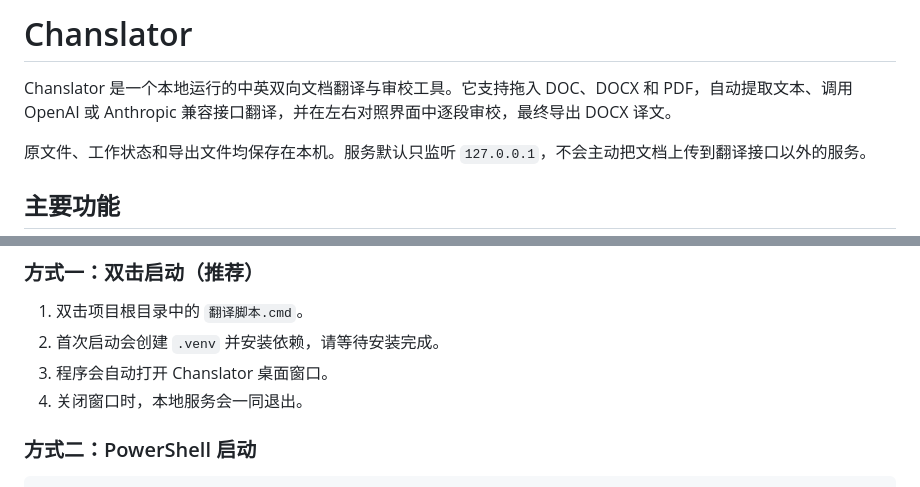
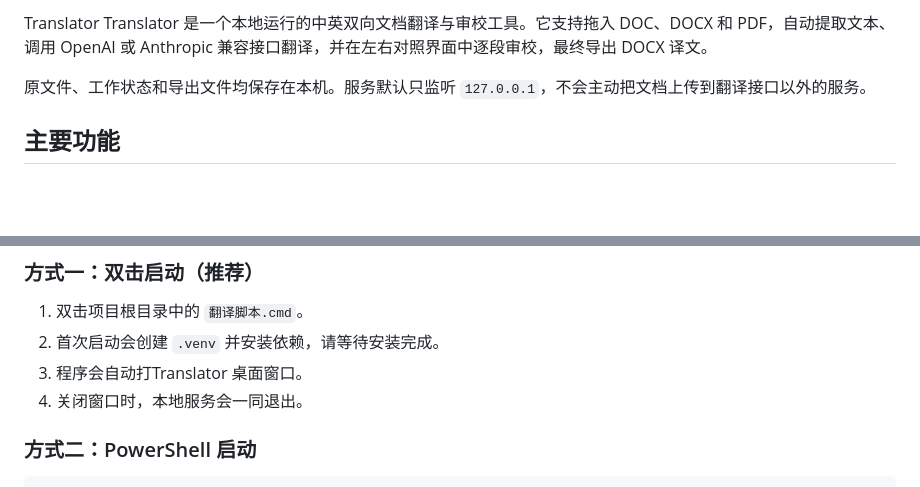
Before and after one commit to gapyu995/fxxk_file, a Markdown page: README.md, 2 parts joined by grey strips. Drawn GitHub-style; blank space fills up the shorter version.

Commit message:
Rename Chanslator to Translator in README
Updated the project name from 'Chanslator' to 'Translator' and corrected related text.

```diff
--- a/README.md
+++ b/README.md
@@ -1,6 +1,5 @@
-# Chanslator
-
-Chanslator 是一个本地运行的中英双向文档翻译与审校工具。它支持拖入 DOC、DOCX 和 PDF，自动提取文本、调用 OpenAI 或 Anthropic 兼容接口翻译，并在左右对照界面中逐段审校，最终导出 DOCX 译文。
+Translator
+Translator 是一个本地运行的中英双向文档翻译与审校工具。它支持拖入 DOC、DOCX 和 PDF，自动提取文本、调用 OpenAI 或 Anthropic 兼容接口翻译，并在左右对照界面中逐段审校，最终导出 DOCX 译文。
 
 原文件、工作状态和导出文件均保存在本机。服务默认只监听 `127.0.0.1`，不会主动把文档上传到翻译接口以外的服务。
 
@@ -32,7 +31,7 @@ Chanslator 是一个本地运行的中英双向文档翻译与审校工具。它
 
 1. 双击项目根目录中的 `翻译脚本.cmd`。
 2. 首次启动会创建 `.venv` 并安装依赖，请等待安装完成。
-3. 程序会自动打开 Chanslator 桌面窗口。
+3. 程序会自动打Translator 桌面窗口。
 4. 关闭窗口时，本地服务会一同退出。
 
 ### 方式二：PowerShell 启动
```
